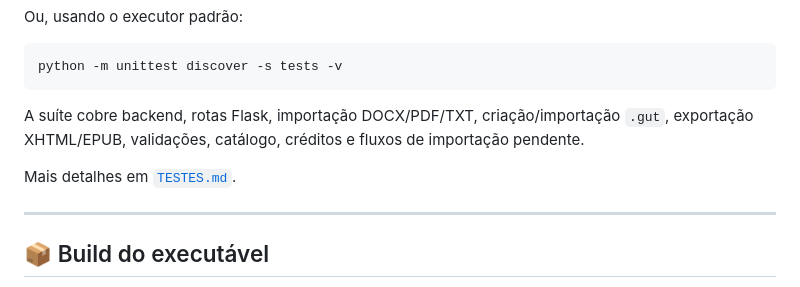
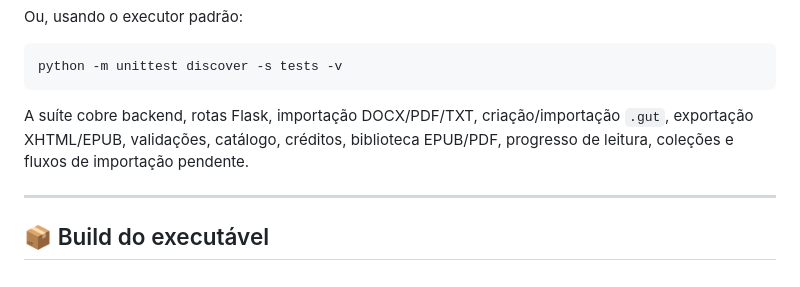
Before and after one commit to no-strand/gutenberg, a Markdown page: README.md, the part around the change. GitHub-like rendering.

````diff
--- a/README.md
+++ b/README.md
@@ -123,9 +123,7 @@ Ou, usando o executor padrão:
 python -m unittest discover -s tests -v
 ```
 
-A suíte cobre backend, rotas Flask, importação DOCX/PDF/TXT, criação/importação `.gut`, exportação XHTML/EPUB, validações, catálogo, créditos e fluxos de importação pendente.
-
-Mais detalhes em [`TESTES.md`](TESTES.md).
+A suíte cobre backend, rotas Flask, importação DOCX/PDF/TXT, criação/importação `.gut`, exportação XHTML/EPUB, validações, catálogo, créditos, biblioteca EPUB/PDF, progresso de leitura, coleções e fluxos de importação pendente.
 
 ---
 
````
